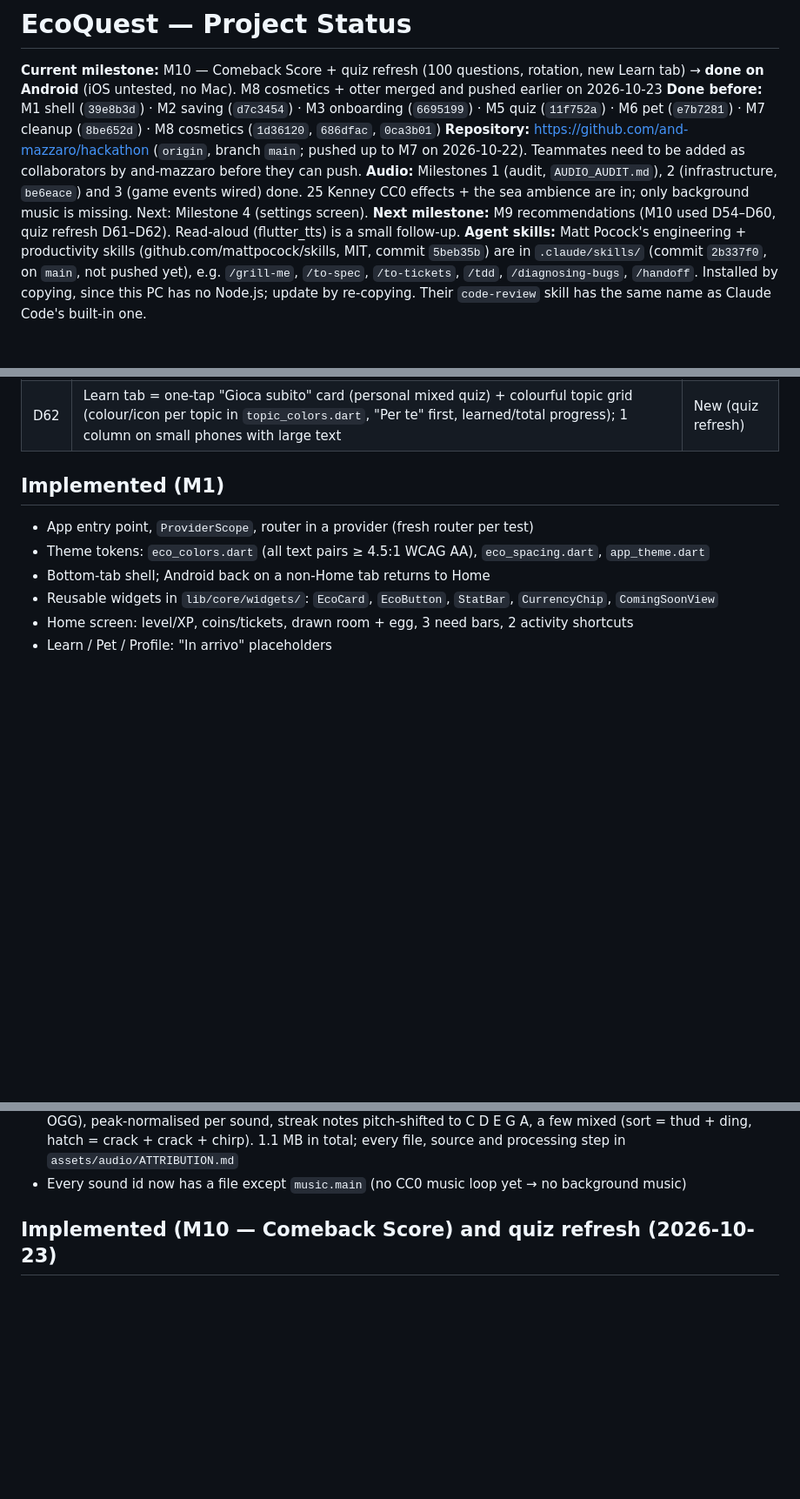
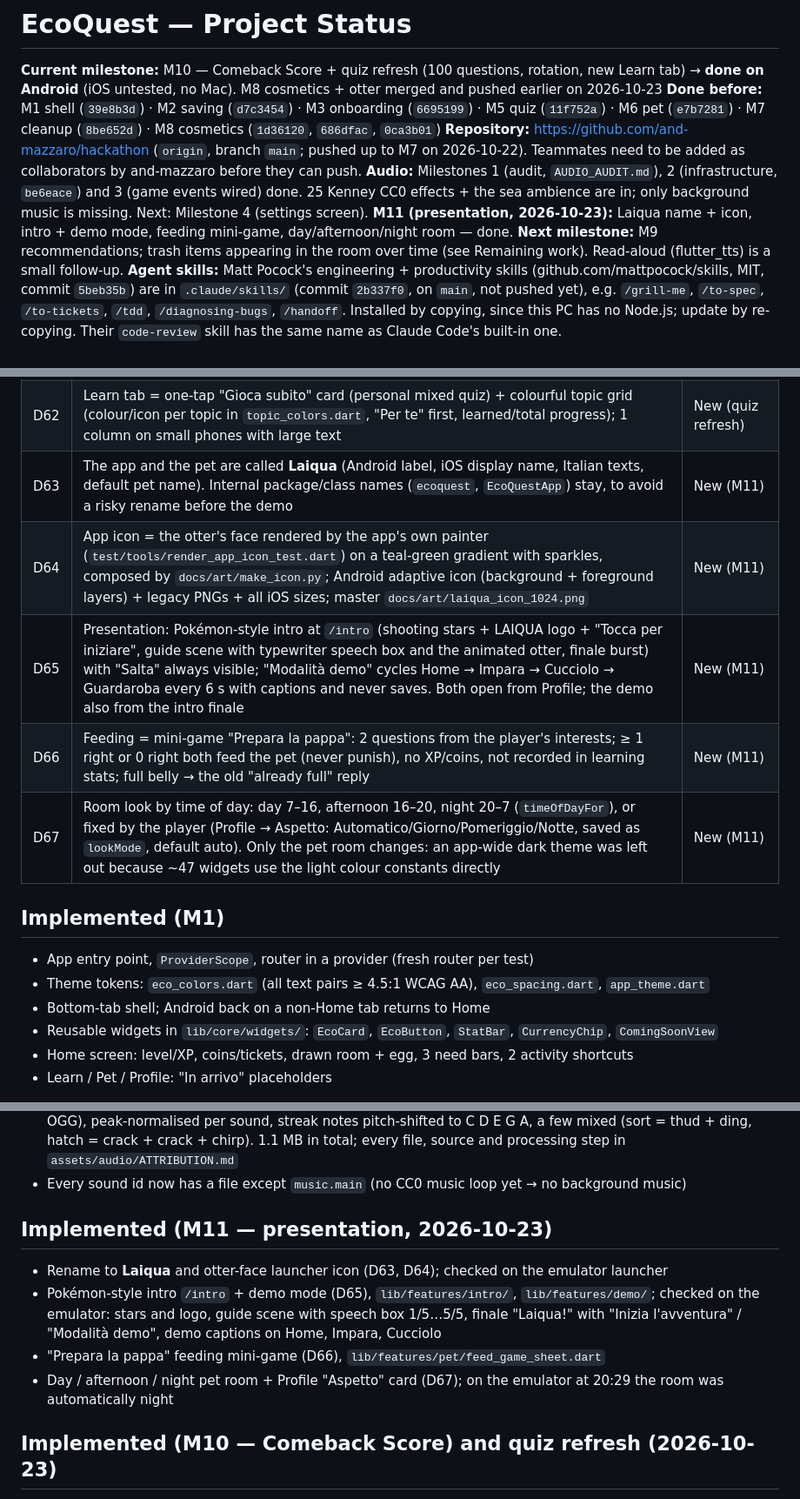
Before and after one commit to and-mazzaro/hackathon, a Markdown page: PROJECT_STATUS.md, 3 parts joined by grey strips. Shown at 87% size. Drawn GitHub-style; blank space fills up the shorter version.

Commit message:
Record M11 (Laiqua presentation) in PROJECT_STATUS
Co-Authored-By: Claude Opus 5.5 <noreply@anthropic.com>

```diff
--- a/PROJECT_STATUS.md
+++ b/PROJECT_STATUS.md
@@ -8,7 +8,8 @@ M6 pet (`e7b7281`) · M7 cleanup (`8be652d`) · M8 cosmetics (`1d36120`, `686dfa
 Teammates need to be added as collaborators by and-mazzaro before they can push.
 **Audio:** Milestones 1 (audit, `AUDIO_AUDIT.md`), 2 (infrastructure, `be6eace`) and 3 (game events wired) done.
 25 Kenney CC0 effects + the sea ambience are in; only background music is missing. Next: Milestone 4 (settings screen).
-**Next milestone:** M9 recommendations (M10 used D54–D60, quiz refresh D61–D62). Read-aloud (flutter_tts) is a small follow-up.
+**M11 (presentation, 2026-10-23):** Laiqua name + icon, intro + demo mode, feeding mini-game, day/afternoon/night room — done.
+**Next milestone:** M9 recommendations; trash items appearing in the room over time (see Remaining work). Read-aloud (flutter_tts) is a small follow-up.
 **Agent skills:** Matt Pocock's engineering + productivity skills (github.com/mattpocock/skills, MIT, commit `5beb35b`)
 are in `.claude/skills/` (commit `2b337f0`, on `main`, not pushed yet), e.g. `/grill-me`, `/to-spec`, `/to-tickets`,
 `/tdd`, `/diagnosing-bugs`, `/handoff`. Installed by copying, since this PC has no Node.js; update by re-copying.
@@ -98,6 +99,11 @@ Their `code-review` skill has the same name as Claude Code's built-in one.
 | D60 | Widget tests run with activity tracking off by default (`pumpEcoQuestApp(trackActivity: false)`) | New (M10) |
 | D61 | Quiz selection rotates: unseen questions first (interests first), then seen ones oldest-first; `recentMemory` 30. With 10 questions per topic two topic quizzes in a row never share a question. Content is now 100 questions (10 per topic) | New (quiz refresh) |
 | D62 | Learn tab = one-tap "Gioca subito" card (personal mixed quiz) + colourful topic grid (colour/icon per topic in `topic_colors.dart`, "Per te" first, learned/total progress); 1 column on small phones with large text | New (quiz refresh) |
+| D63 | The app and the pet are called **Laiqua** (Android label, iOS display name, Italian texts, default pet name). Internal package/class names (`ecoquest`, `EcoQuestApp`) stay, to avoid a risky rename before the demo | New (M11) |
+| D64 | App icon = the otter's face rendered by the app's own painter (`test/tools/render_app_icon_test.dart`) on a teal-green gradient with sparkles, composed by `docs/art/make_icon.py`; Android adaptive icon (background + foreground layers) + legacy PNGs + all iOS sizes; master `docs/art/laiqua_icon_1024.png` | New (M11) |
+| D65 | Presentation: Pokémon-style intro at `/intro` (shooting stars + LAIQUA logo + "Tocca per iniziare", guide scene with typewriter speech box and the animated otter, finale burst) with "Salta" always visible; "Modalità demo" cycles Home → Impara → Cucciolo → Guardaroba every 6 s with captions and never saves. Both open from Profile; the demo also from the intro finale | New (M11) |
+| D66 | Feeding = mini-game "Prepara la pappa": 2 questions from the player's interests; ≥ 1 right or 0 right both feed the pet (never punish), no XP/coins, not recorded in learning stats; full belly → the old "already full" reply | New (M11) |
+| D67 | Room look by time of day: day 7–16, afternoon 16–20, night 20–7 (`timeOfDayFor`), or fixed by the player (Profile → Aspetto: Automatico/Giorno/Pomeriggio/Notte, saved as `lookMode`, default auto). Only the pet room changes: an app-wide dark theme was left out because ~47 widgets use the light colour constants directly | New (M11) |
 
 ## Implemented (M1)
 - App entry point, `ProviderScope`, router in a provider (fresh router per test)
@@ -208,6 +214,14 @@ Their `code-review` skill has the same name as Claude Code's built-in one.
   per sound, streak notes pitch-shifted to C D E G A, a few mixed (sort = thud + ding, hatch = crack + crack +
   chirp). 1.1 MB in total; every file, source and processing step in `assets/audio/ATTRIBUTION.md`
 - Every sound id now has a file except `music.main` (no CC0 music loop yet → no background music)
+
+## Implemented (M11 — presentation, 2026-10-23)
+- Rename to **Laiqua** and otter-face launcher icon (D63, D64); checked on the emulator launcher
+- Pokémon-style intro `/intro` + demo mode (D65), `lib/features/intro/`, `lib/features/demo/`; checked on the emulator: stars and
+  logo, guide scene with speech box 1/5…5/5, finale "Laiqua!" with "Inizia l'avventura" / "Modalità demo", demo captions on
+  Home, Impara, Cucciolo
+- "Prepara la pappa" feeding mini-game (D66), `lib/features/pet/feed_game_sheet.dart`
+- Day / afternoon / night pet room + Profile "Aspetto" card (D67); on the emulator at 20:29 the room was automatically night
 
 ## Implemented (M10 — Comeback Score) and quiz refresh (2026-10-23)
 - M10 as specified in `MILESTONE_10_RETENTION.md` (decisions D54–D60): activity log, daily comeback score, gentle Home card with
```
Also changed, not shown: other parts of PROJECT_STATUS.md (+2 -1 lines).
